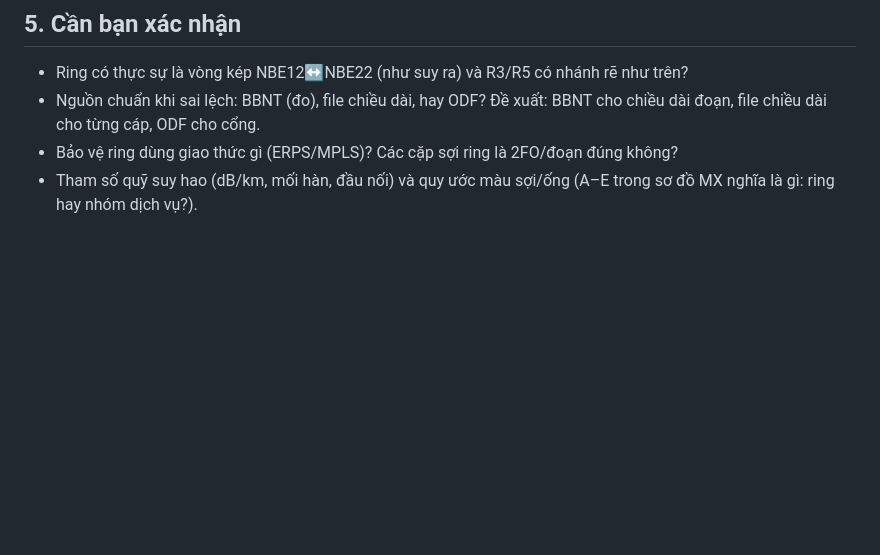
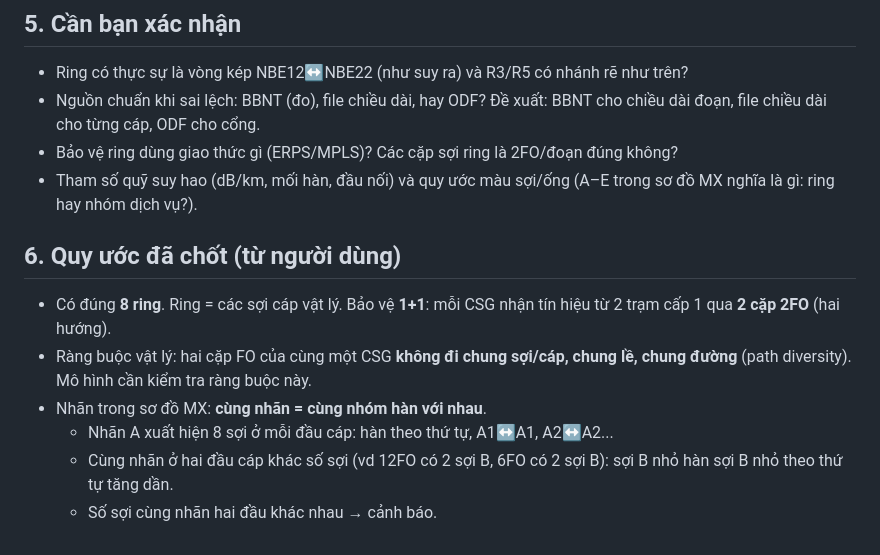
Before and after one commit to hovukimchi-spec/test-ai, a Markdown page: ring-network/DE_XUAT_MO_HINH.md, the part around the change. Rendered like a GitHub page; blank space fills up the shorter version.

Commit message:
Record confirmed splice-label and protection rules
Co-Authored-By: Claude Sonnet 5.5 <noreply@anthropic.com>
Claude-Session: https://claude.ai/code/session_01KQ8B6JjwQWNAPJZPHpvJLc

```diff
--- a/ring-network/DE_XUAT_MO_HINH.md
+++ b/ring-network/DE_XUAT_MO_HINH.md
@@ -56,3 +56,11 @@
 - Nguồn chuẩn khi sai lệch: BBNT (đo), file chiều dài, hay ODF? Đề xuất: BBNT cho chiều dài đoạn, file chiều dài cho từng cáp, ODF cho cổng.
 - Bảo vệ ring dùng giao thức gì (ERPS/MPLS)? Các cặp sợi ring là 2FO/đoạn đúng không?
 - Tham số quỹ suy hao (dB/km, mối hàn, đầu nối) và quy ước màu sợi/ống (A–E trong sơ đồ MX nghĩa là gì: ring hay nhóm dịch vụ?).
+
+## 6. Quy ước đã chốt (từ người dùng)
+- Có đúng **8 ring**. Ring = các sợi cáp vật lý. Bảo vệ **1+1**: mỗi CSG nhận tín hiệu từ 2 trạm cấp 1 qua **2 cặp 2FO** (hai hướng).
+- Ràng buộc vật lý: hai cặp FO của cùng một CSG **không đi chung sợi/cáp, chung lề, chung đường** (path diversity). Mô hình cần kiểm tra ràng buộc này.
+- Nhãn trong sơ đồ MX: **cùng nhãn = cùng nhóm hàn với nhau**.
+  - Nhãn A xuất hiện 8 sợi ở mỗi đầu cáp: hàn theo thứ tự, A1↔A1, A2↔A2...
+  - Cùng nhãn ở hai đầu cáp khác số sợi (vd 12FO có 2 sợi B, 6FO có 2 sợi B): sợi B nhỏ hàn sợi B nhỏ theo thứ tự tăng dần.
+  - Số sợi cùng nhãn hai đầu khác nhau → cảnh báo.
```
